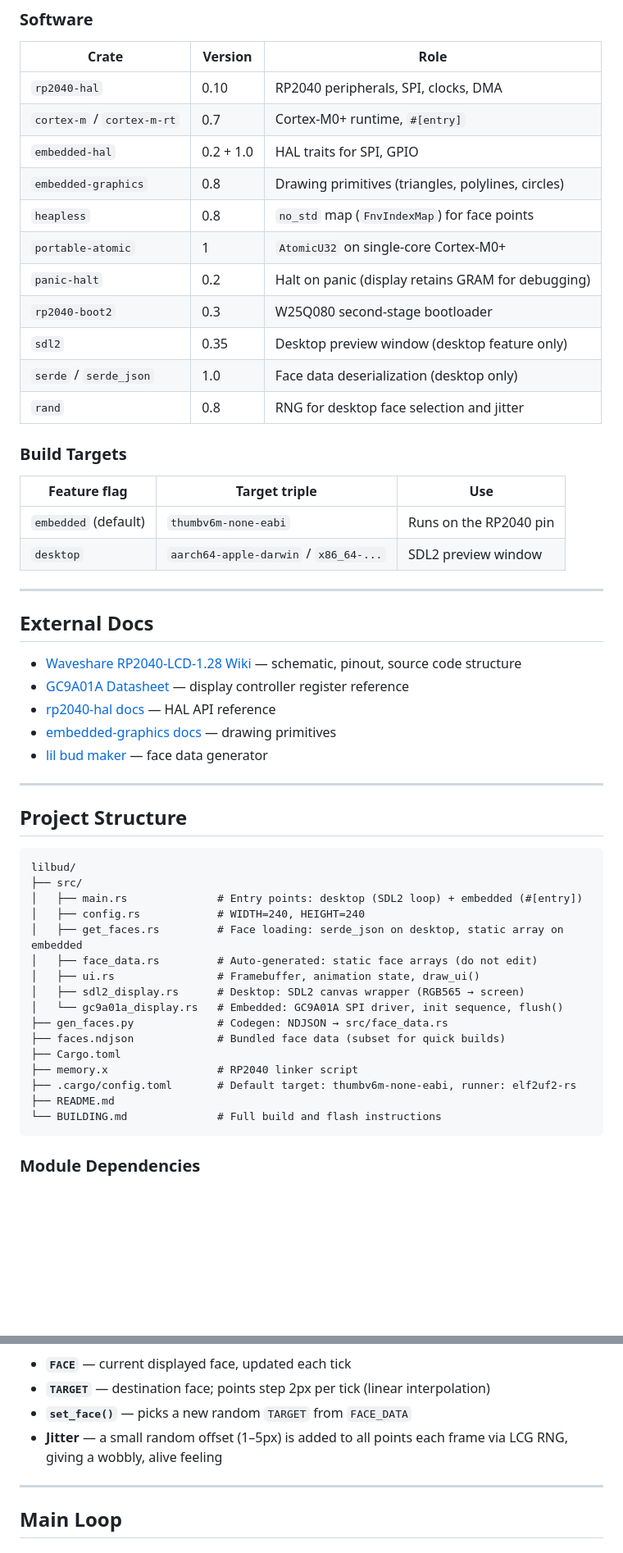
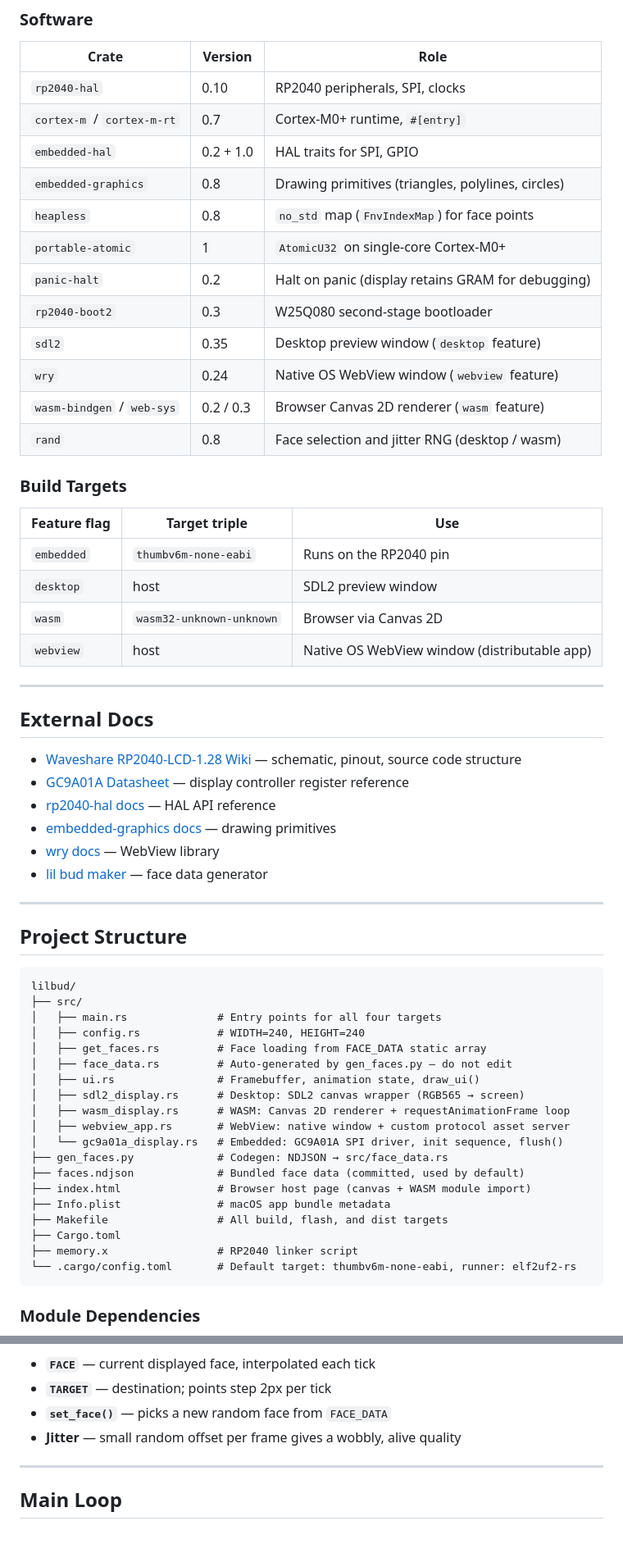
Before and after one commit to zapplebee/lilbud, a Markdown page: README.md, 2 parts joined by grey strips. Shown at 82% size. Drawn GitHub-style; blank space fills up the shorter version.

````diff
--- a/README.md
+++ b/README.md
@@ -37,7 +49,7 @@ CS is held permanently LOW after reset. RST is pulsed (HIGH → 100ms → LOW
 
 | Crate | Version | Role |
 |-------|---------|------|
-| `rp2040-hal` | 0.10 | RP2040 peripherals, SPI, clocks, DMA |
+| `rp2040-hal` | 0.10 | RP2040 peripherals, SPI, clocks |
 | `cortex-m` / `cortex-m-rt` | 0.7 | Cortex-M0+ runtime, `#[entry]` |
 | `embedded-hal` | 0.2 + 1.0 | HAL traits for SPI, GPIO |
 | `embedded-graphics` | 0.8 | Drawing primitives (triangles, polylines, circles) |
@@ -45,16 +57,19 @@ CS is held permanently LOW after reset. RST is pulsed (HIGH → 100ms → LOW
 | `portable-atomic` | 1 | `AtomicU32` on single-core Cortex-M0+ |
 | `panic-halt` | 0.2 | Halt on panic (display retains GRAM for debugging) |
 | `rp2040-boot2` | 0.3 | W25Q080 second-stage bootloader |
-| `sdl2` | 0.35 | Desktop preview window (desktop feature only) |
-| `serde` / `serde_json` | 1.0 | Face data deserialization (desktop only) |
-| `rand` | 0.8 | RNG for desktop face selection and jitter |
+| `sdl2` | 0.35 | Desktop preview window (`desktop` feature) |
+| `wry` | 0.24 | Native OS WebView window (`webview` feature) |
+| `wasm-bindgen` / `web-sys` | 0.2 / 0.3 | Browser Canvas 2D renderer (`wasm` feature) |
+| `rand` | 0.8 | Face selection and jitter RNG (desktop / wasm) |
 
 ### Build Targets
 
 | Feature flag | Target triple | Use |
 |---|---|---|
-| `embedded` (default) | `thumbv6m-none-eabi` | Runs on the RP2040 pin |
-| `desktop` | `aarch64-apple-darwin` / `x86_64-...` | SDL2 preview window |
+| `embedded` | `thumbv6m-none-eabi` | Runs on the RP2040 pin |
+| `desktop` | host | SDL2 preview window |
+| `wasm` | `wasm32-unknown-unknown` | Browser via Canvas 2D |
+| `webview` | host | Native OS WebView window (distributable app) |
 
 ---
 
@@ -64,6 +79,7 @@ CS is held permanently LOW after reset. RST is pulsed (HIGH → 100ms → LOW
 - [GC9A01A Datasheet](https://www.buydisplay.com/download/ic/GC9A01A.pdf) — display controller register reference
 - [rp2040-hal docs](https://docs.rs/rp2040-hal/latest/rp2040_hal/) — HAL API reference
 - [embedded-graphics docs](https://docs.rs/embedded-graphics/latest/embedded_graphics/) — drawing primitives
+- [wry docs](https://docs.rs/wry) — WebView library
 - [lil bud maker](https://github.com/zapplebee/lilbudmaker) — face data generator
 
 ---
@@ -73,20 +89,23 @@ CS is held permanently LOW after reset. RST is pulsed (HIGH → 100ms → LOW
 ```
 lilbud/
 ├── src/
-│   ├── main.rs              # Entry points: desktop (SDL2 loop) + embedded (#[entry])
+│   ├── main.rs              # Entry points for all four targets
 │   ├── config.rs            # WIDTH=240, HEIGHT=240
-│   ├── get_faces.rs         # Face loading: serde_json on desktop, static array on embedded
-│   ├── face_data.rs         # Auto-generated: static face arrays (do not edit)
+│   ├── get_faces.rs         # Face loading from FACE_DATA static array
+│   ├── face_data.rs         # Auto-generated by gen_faces.py — do not edit
 │   ├── ui.rs                # Framebuffer, animation state, draw_ui()
 │   ├── sdl2_display.rs      # Desktop: SDL2 canvas wrapper (RGB565 → screen)
+│   ├── wasm_display.rs      # WASM: Canvas 2D renderer + requestAnimationFrame loop
+│   ├── webview_app.rs       # WebView: native window + custom protocol asset server
 │   └── gc9a01a_display.rs   # Embedded: GC9A01A SPI driver, init sequence, flush()
 ├── gen_faces.py             # Codegen: NDJSON → src/face_data.rs
-├── faces.ndjson             # Bundled face data (subset for quick builds)
+├── faces.ndjson             # Bundled face data (committed, used by default)
+├── index.html               # Browser host page (canvas + WASM module import)
+├── Info.plist               # macOS app bundle metadata
+├── Makefile                 # All build, flash, and dist targets
 ├── Cargo.toml
 ├── memory.x                 # RP2040 linker script
-├── .cargo/config.toml       # Default target: thumbv6m-none-eabi, runner: elf2uf2-rs
-├── README.md
-└── BUILDING.md              # Full build and flash instructions
+└── .cargo/config.toml       # Default target: thumbv6m-none-eabi, runner: elf2uf2-rs
 ```
 
 ### Module Dependencies
@@ -200,10 +210,10 @@ sequenceDiagram
     UI->>State: TARGET = get_random_face()
 ```
 
-- **`FACE`** — current displayed face, updated each tick
-- **`TARGET`** — destination face; points step 2px per tick (linear interpolation)
-- **`set_face()`** — picks a new random `TARGET` from `FACE_DATA`
-- **Jitter** — a small random offset (1–5px) is added to all points each frame via LCG RNG, giving a wobbly, alive feeling
+- **`FACE`** — current displayed face, interpolated each tick
+- **`TARGET`** — destination; points step 2px per tick
+- **`set_face()`** — picks a new random face from `FACE_DATA`
+- **Jitter** — small random offset per frame gives a wobbly, alive quality
 
 ---
 
````
Also changed, not shown: other parts of README.md (+68 -66 lines).
